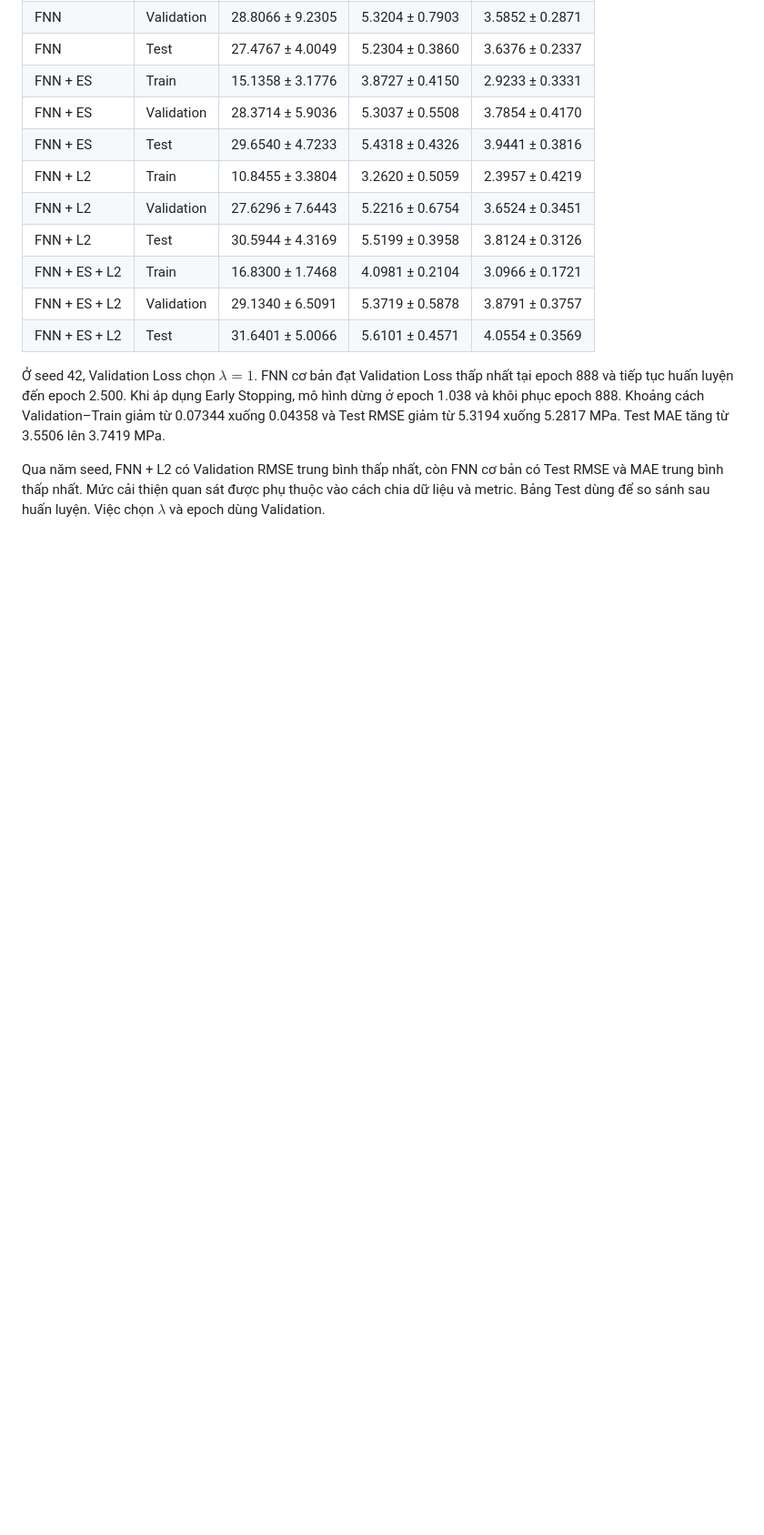
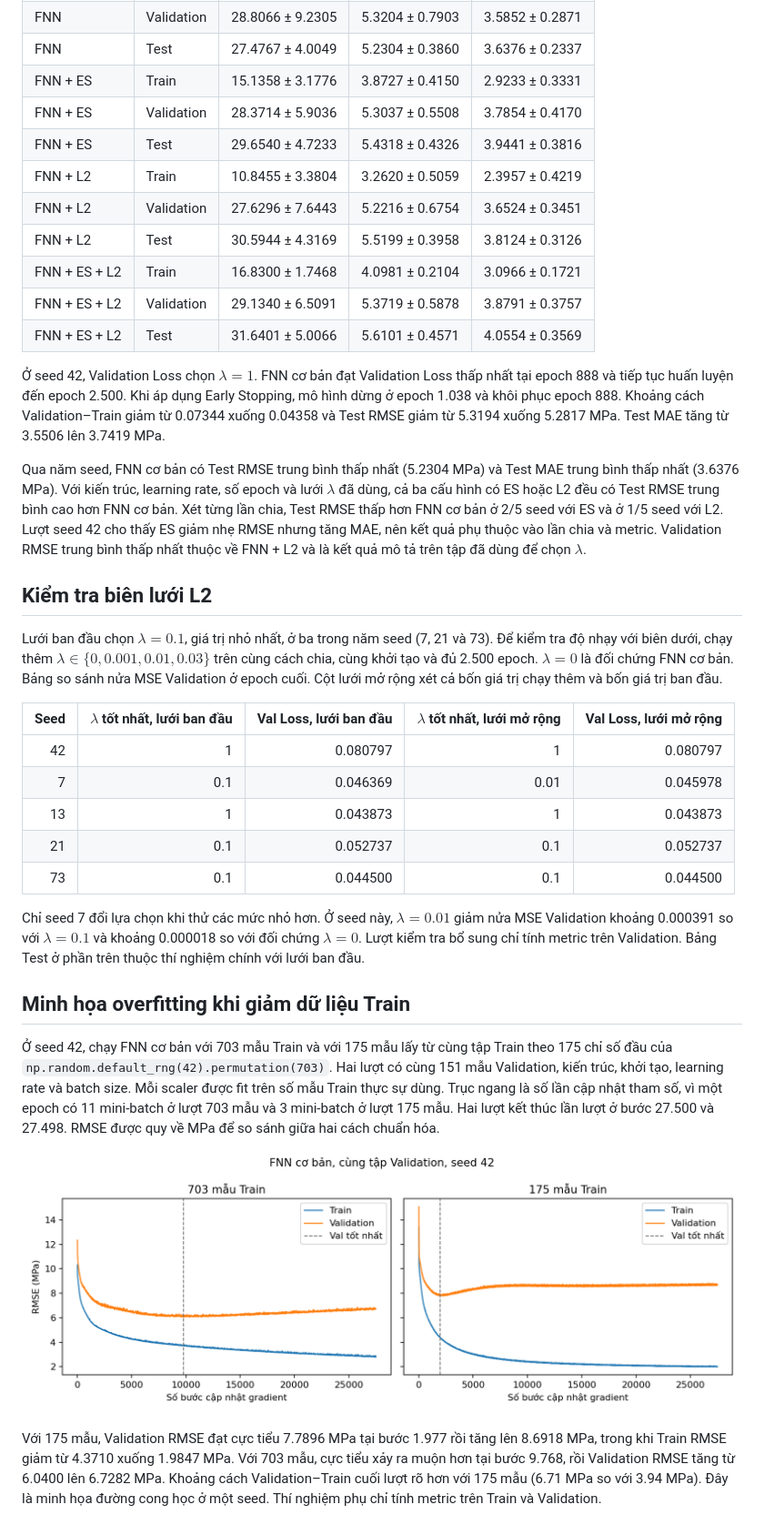
Before and after one commit to Huyngaongow/ckma, a Markdown page: report/cau1.md, the part around one of its changes. Shown at 91% size. Drawn GitHub-style; pictures changed too: report/cau1_overfit.png (added); blank space fills up the shorter version.

Commit message:
Document validation sensitivity and overfitting study

```diff
--- a/report/cau1.md
+++ b/report/cau1.md
@@ -66,4 +70,26 @@ Bảng ghi trung bình ± độ lệch chuẩn mẫu qua các seed 42, 7, 13, 21
 
 Ở seed 42, Validation Loss chọn $\lambda=1$. FNN cơ bản đạt Validation Loss thấp nhất tại epoch 888 và tiếp tục huấn luyện đến epoch 2.500. Khi áp dụng Early Stopping, mô hình dừng ở epoch 1.038 và khôi phục epoch 888. Khoảng cách Validation–Train giảm từ 0.07344 xuống 0.04358 và Test RMSE giảm từ 5.3194 xuống 5.2817 MPa. Test MAE tăng từ 3.5506 lên 3.7419 MPa.
 
-Qua năm seed, FNN + L2 có Validation RMSE trung bình thấp nhất, còn FNN cơ bản có Test RMSE và MAE trung bình thấp nhất. Mức cải thiện quan sát được phụ thuộc vào cách chia dữ liệu và metric. Bảng Test dùng để so sánh sau huấn luyện. Việc chọn $\lambda$ và epoch dùng Validation.
+Qua năm seed, FNN cơ bản có Test RMSE trung bình thấp nhất (5.2304 MPa) và Test MAE trung bình thấp nhất (3.6376 MPa). Với kiến trúc, learning rate, số epoch và lưới $\lambda$ đã dùng, cả ba cấu hình có ES hoặc L2 đều có Test RMSE trung bình cao hơn FNN cơ bản. Xét từng lần chia, Test RMSE thấp hơn FNN cơ bản ở 2/5 seed với ES và ở 1/5 seed với L2. Lượt seed 42 cho thấy ES giảm nhẹ RMSE nhưng tăng MAE, nên kết quả phụ thuộc vào lần chia và metric. Validation RMSE trung bình thấp nhất thuộc về FNN + L2 và là kết quả mô tả trên tập đã dùng để chọn $\lambda$.
+
+## Kiểm tra biên lưới L2
+
+Lưới ban đầu chọn $\lambda=0.1$, giá trị nhỏ nhất, ở ba trong năm seed (7, 21 và 73). Để kiểm tra độ nhạy với biên dưới, chạy thêm $\lambda\in\{0, 0.001, 0.01, 0.03\}$ trên cùng cách chia, cùng khởi tạo và đủ 2.500 epoch. $\lambda=0$ là đối chứng FNN cơ bản. Bảng so sánh nửa MSE Validation ở epoch cuối. Cột lưới mở rộng xét cả bốn giá trị chạy thêm và bốn giá trị ban đầu.
+
+| Seed | $\lambda$ tốt nhất, lưới ban đầu | Val Loss, lưới ban đầu | $\lambda$ tốt nhất, lưới mở rộng | Val Loss, lưới mở rộng |
+| ---: | ---: | ---: | ---: | ---: |
+| 42 | 1 | 0.080797 | 1 | 0.080797 |
+| 7 | 0.1 | 0.046369 | 0.01 | 0.045978 |
+| 13 | 1 | 0.043873 | 1 | 0.043873 |
+| 21 | 0.1 | 0.052737 | 0.1 | 0.052737 |
+| 73 | 0.1 | 0.044500 | 0.1 | 0.044500 |
+
+Chỉ seed 7 đổi lựa chọn khi thử các mức nhỏ hơn. Ở seed này, $\lambda=0.01$ giảm nửa MSE Validation khoảng 0.000391 so với $\lambda=0.1$ và khoảng 0.000018 so với đối chứng $\lambda=0$. Lượt kiểm tra bổ sung chỉ tính metric trên Validation. Bảng Test ở phần trên thuộc thí nghiệm chính với lưới ban đầu.
+
+## Minh họa overfitting khi giảm dữ liệu Train
+
+Ở seed 42, chạy FNN cơ bản với 703 mẫu Train và với 175 mẫu lấy từ cùng tập Train theo 175 chỉ số đầu của `np.random.default_rng(42).permutation(703)`. Hai lượt có cùng 151 mẫu Validation, kiến trúc, khởi tạo, learning rate và batch size. Mỗi scaler được fit trên số mẫu Train thực sự dùng. Trục ngang là số lần cập nhật tham số, vì một epoch có 11 mini-batch ở lượt 703 mẫu và 3 mini-batch ở lượt 175 mẫu. Hai lượt kết thúc lần lượt ở bước 27.500 và 27.498. RMSE được quy về MPa để so sánh giữa hai cách chuẩn hóa.
+
+![RMSE Train và Validation với 703 và 175 mẫu Train](cau1_overfit.png)
+
+Với 175 mẫu, Validation RMSE đạt cực tiểu 7.7896 MPa tại bước 1.977 rồi tăng lên 8.6918 MPa, trong khi Train RMSE giảm từ 4.3710 xuống 1.9847 MPa. Với 703 mẫu, cực tiểu xảy ra muộn hơn tại bước 9.768, rồi Validation RMSE tăng từ 6.0400 lên 6.7282 MPa. Khoảng cách Validation–Train cuối lượt rõ hơn với 175 mẫu (6.71 MPa so với 3.94 MPa). Đây là minh họa đường cong học ở một seed. Thí nghiệm phụ chỉ tính metric trên Train và Validation.
```
Also changed, not shown: other parts of report/cau1.md (+6 -2 lines).
